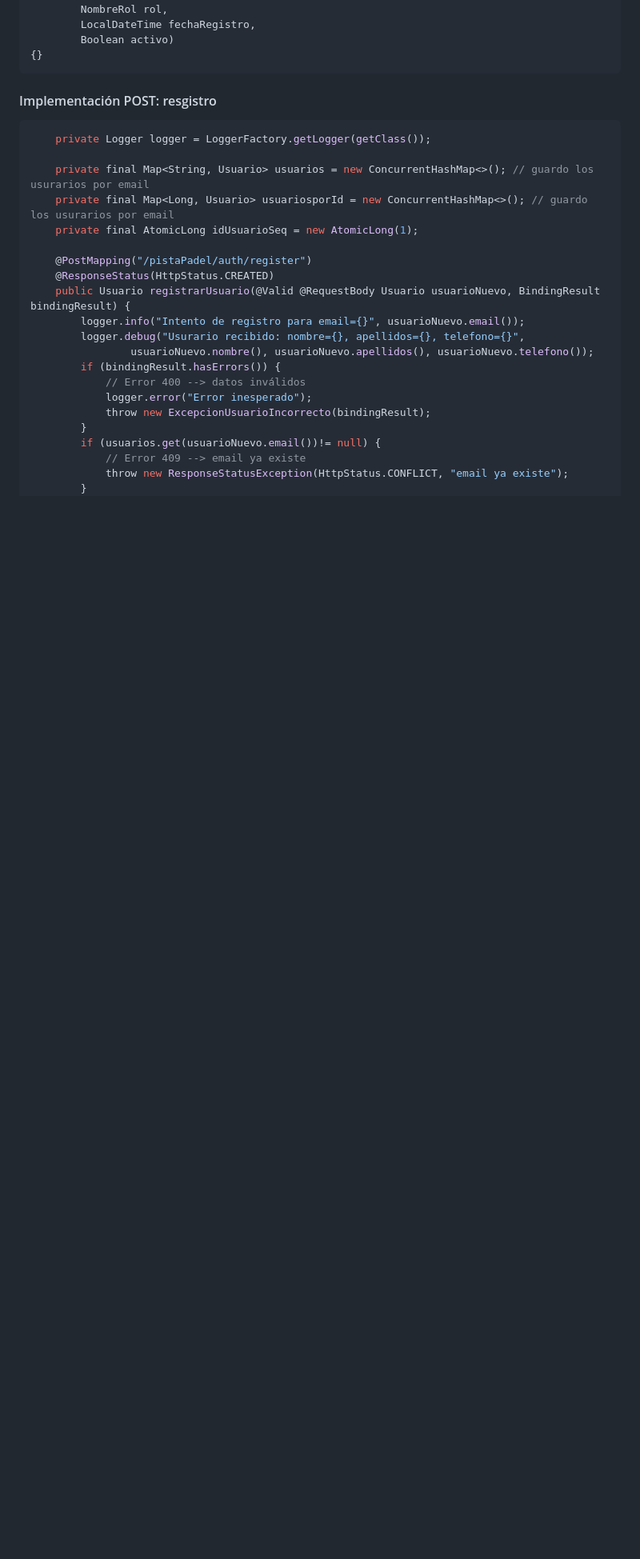
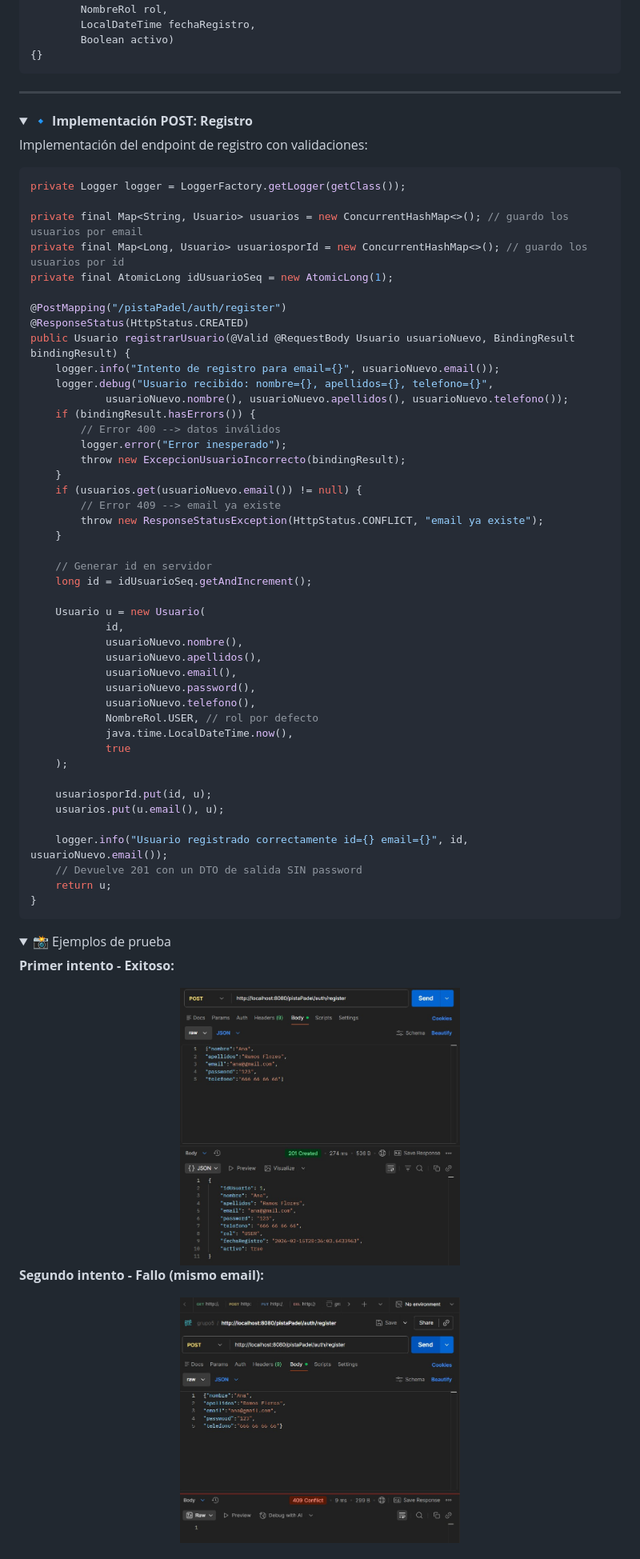
Before and after one commit to anaramosicai/g5-project, a Markdown page: README.md, the part around one of its changes. Shown at 80% size. Drawn GitHub-style; pictures changed too: screenshots/prueba_post_registro.jpg (added), screenshots/prueba_post_registro_2.jpg (added); folded sections open; blank space fills up the shorter version.

````diff
--- a/README.md
+++ b/README.md
@@ -129,26 +116,74 @@ public record Usuario(
 {}
 ```
 
-#### Implementación POST: resgistro
+</details>
+
+---
+
+<details>
+<summary><strong>🔹 Implementación POST: Registro</strong></summary>
+
+Implementación del endpoint de registro con validaciones:
 
 ```java
-    private Logger logger = LoggerFactory.getLogger(getClass());
+private Logger logger = LoggerFactory.getLogger(getClass());
 
-    private final Map<String, Usuario> usuarios = new ConcurrentHashMap<>(); // guardo los usurarios por email
-    private final Map<Long, Usuario> usuariosporId = new ConcurrentHashMap<>(); // guardo los usurarios por email
-    private final AtomicLong idUsuarioSeq = new AtomicLong(1);
+private final Map<String, Usuario> usuarios = new ConcurrentHashMap<>(); // guardo los usuarios por email
+private final Map<Long, Usuario> usuariosporId = new ConcurrentHashMap<>(); // guardo los usuarios por id
+private final AtomicLong idUsuarioSeq = new AtomicLong(1);
 
-    @PostMapping("/pistaPadel/auth/register")
-    @ResponseStatus(HttpStatus.CREATED)
-    public Usuario registrarUsuario(@Valid @RequestBody Usuario usuarioNuevo, BindingResult bindingResult) {
-        logger.info("Intento de registro para email={}", usuarioNuevo.email());
-        logger.debug("Usurario recibido: nombre={}, apellidos={}, telefono={}",
-                usuarioNuevo.nombre(), usuarioNuevo.apellidos(), usuarioNuevo.telefono());
-        if (bindingResult.hasErrors()) {
-            // Error 400 --> datos inválidos
-            logger.error("Error inesperado");
-            throw new ExcepcionUsuarioIncorrecto(bindingResult);
-        }
-        if (usuarios.get(usuarioNuevo.email())!= null) {
-            // Error 409 --> email ya existe
-            throw new ResponseStatusException(HttpStatus.CONFLICT, "email ya existe");
+@PostMapping("/pistaPadel/auth/register")
+@ResponseStatus(HttpStatus.CREATED)
+public Usuario registrarUsuario(@Valid @RequestBody Usuario usuarioNuevo, BindingResult bindingResult) {
+    logger.info("Intento de registro para email={}", usuarioNuevo.email());
+    logger.debug("Usuario recibido: nombre={}, apellidos={}, telefono={}",
+            usuarioNuevo.nombre(), usuarioNuevo.apellidos(), usuarioNuevo.telefono());
+    if (bindingResult.hasErrors()) {
+        // Error 400 --> datos inválidos
+        logger.error("Error inesperado");
+        throw new ExcepcionUsuarioIncorrecto(bindingResult);
+    }
+    if (usuarios.get(usuarioNuevo.email()) != null) {
+        // Error 409 --> email ya existe
+        throw new ResponseStatusException(HttpStatus.CONFLICT, "email ya existe");
+    }
+
+    // Generar id en servidor
+    long id = idUsuarioSeq.getAndIncrement();
+
+    Usuario u = new Usuario(
+            id,
+            usuarioNuevo.nombre(),
+            usuarioNuevo.apellidos(),
+            usuarioNuevo.email(),
+            usuarioNuevo.password(),
+            usuarioNuevo.telefono(),
+            NombreRol.USER, // rol por defecto
+            java.time.LocalDateTime.now(),
+            true
+    );
+
+    usuariosporId.put(id, u);
+    usuarios.put(u.email(), u);
+
+    logger.info("Usuario registrado correctamente id={} email={}", id, usuarioNuevo.email());
+    // Devuelve 201 con un DTO de salida SIN password
+    return u;
+}
+```
+
+<details>
+<summary>📸 Ejemplos de prueba</summary>
+
+**Primer intento - Exitoso:**
+<div align="center">
+    <img src="./screenshots/prueba_post_registro.jpg" width="350" alt="Captura prueba post - registro1.">
+</div>
+
+**Segundo intento - Fallo (mismo email):**
+<div align="center">
+    <img src="./screenshots/prueba_post_registro_2.jpg" width="350" alt="Captura prueba post - registro2.">
+</div>
+
+</details>
+
````
Also changed, not shown: other parts of README.md (+182 -77 lines), screenshots/prueba_post_login1.jpg (added), screenshots/prueba_post_login2.jpg (added), 2 other files.
